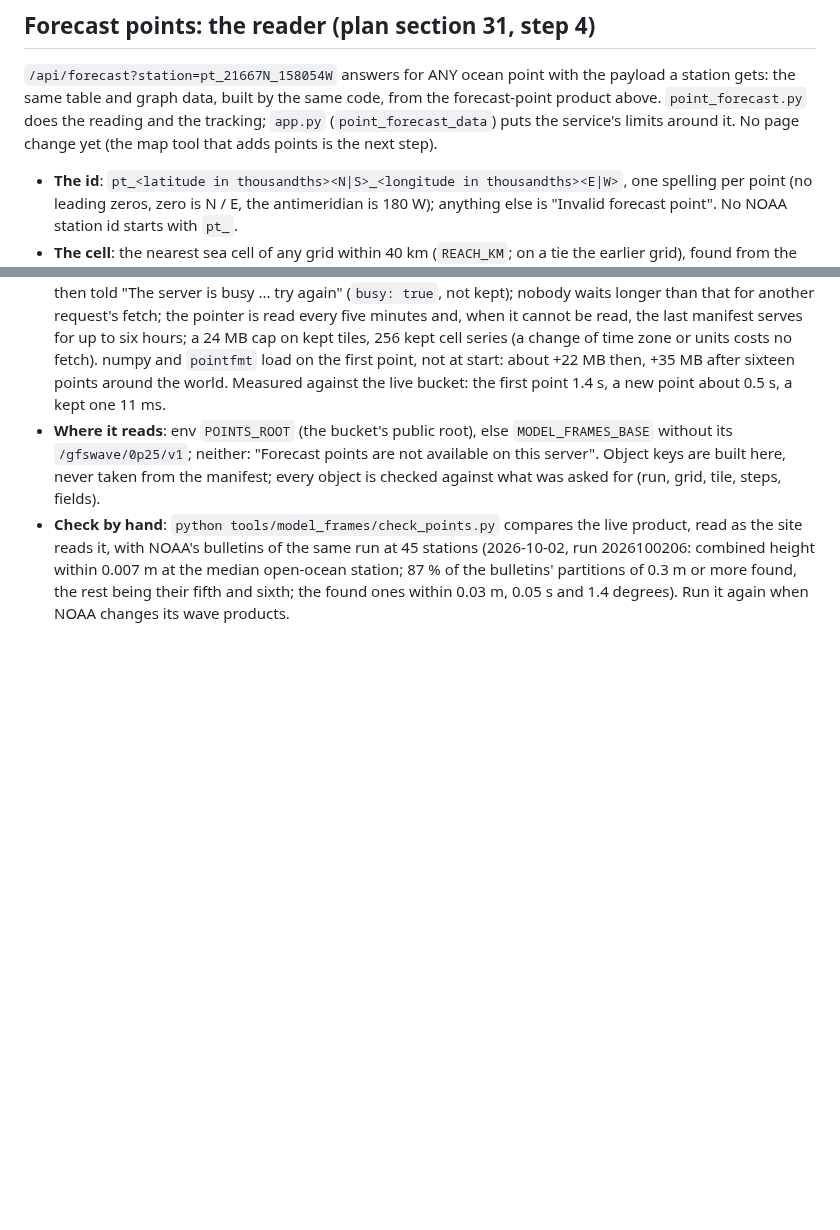
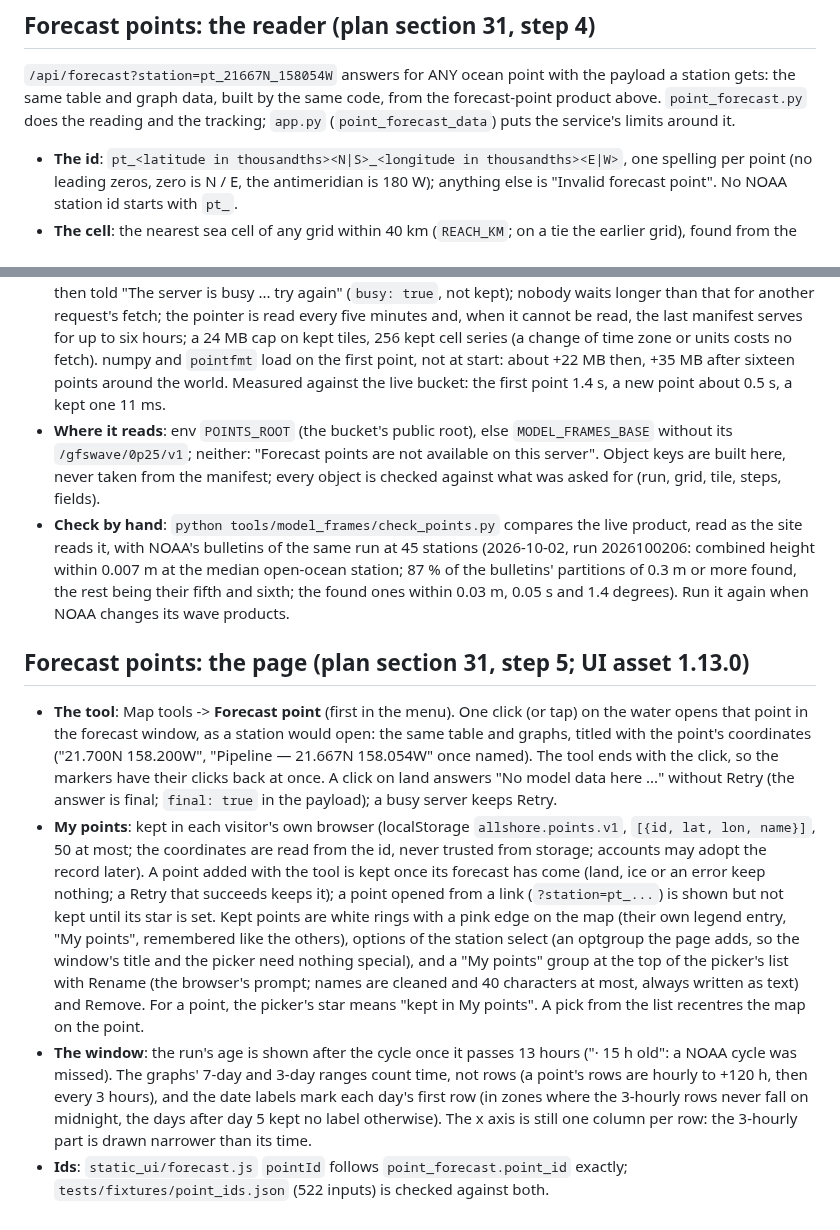
Before and after one commit to Allshore-JM/wave-app, a Markdown page: README.md, 2 parts joined by grey strips. Rendered like a GitHub page; blank space fills up the shorter version.

Commit message:
README: forecast points, the page (plan 31 step 5)
Co-Authored-By: Claude Opus 5.5 <noreply@anthropic.com>

```diff
--- a/README.md
+++ b/README.md
@@ -405,8 +405,7 @@ ocean point (the reader is a later change; this section is the job).
 
 `/api/forecast?station=pt_21667N_158054W` answers for ANY ocean point with the payload a station gets: the same
 table and graph data, built by the same code, from the forecast-point product above. `point_forecast.py` does the
-reading and the tracking; `app.py` (`point_forecast_data`) puts the service's limits around it. No page change yet
-(the map tool that adds points is the next step).
+reading and the tracking; `app.py` (`point_forecast_data`) puts the service's limits around it.
 
 - **The id**: `pt_<latitude in thousandths><N|S>_<longitude in thousandths><E|W>`, one spelling per point (no leading
   zeros, zero is N / E, the antimeridian is 180 W); anything else is "Invalid forecast point". No NOAA station id
@@ -440,3 +439,27 @@ reading and the tracking; `app.py` (`point_forecast_data`) puts the service's li
   0.007 m at the median open-ocean station; 87 % of the bulletins' partitions of 0.3 m or more found, the rest being
   their fifth and sixth; the found ones within 0.03 m, 0.05 s and 1.4 degrees). Run it again when NOAA changes its
   wave products.
+
+## Forecast points: the page (plan section 31, step 5; UI asset 1.13.0)
+
+- **The tool**: Map tools -> **Forecast point** (first in the menu). One click (or tap) on the water opens that point in
+  the forecast window, as a station would open: the same table and graphs, titled with the point's coordinates
+  ("21.700N 158.200W", "Pipeline — 21.667N 158.054W" once named). The tool ends with the click, so the markers have
+  their clicks back at once. A click on land answers "No model data here ..." without Retry (the answer is final;
+  `final: true` in the payload); a busy server keeps Retry.
+- **My points**: kept in each visitor's own browser (localStorage `allshore.points.v1`, `[{id, lat, lon, name}]`, 50
+  at most; the coordinates are read from the id, never trusted from storage; accounts may adopt the record later). A
+  point added with the tool is kept once its forecast has come (land, ice or an error keep nothing; a Retry that
+  succeeds keeps it); a point opened from a link (`?station=pt_...`) is shown but not kept until its star is set.
+  Kept points are white rings with a pink edge on the map (their own legend entry, "My points", remembered like the
+  others), options of the station select (an optgroup the page adds, so the window's title and the picker need nothing
+  special), and a "My points" group at the top of the picker's list with Rename (the browser's prompt; names are
+  cleaned and 40 characters at most, always written as text) and Remove. For a point, the picker's star means "kept in
+  My points". A pick from the list recentres the map on the point.
+- **The window**: the run's age is shown after the cycle once it passes 13 hours ("· 15 h old": a NOAA cycle was
+  missed). The graphs' 7-day and 3-day ranges count time, not rows (a point's rows are hourly to +120 h, then every
+  3 hours), and the date labels mark each day's first row (in zones where the 3-hourly rows never fall on midnight,
+  the days after day 5 kept no label otherwise). The x axis is still one column per row: the 3-hourly part is drawn
+  narrower than its time.
+- **Ids**: `static_ui/forecast.js` `pointId` follows `point_forecast.point_id` exactly; `tests/fixtures/point_ids.json`
+  (522 inputs) is checked against both.
```
